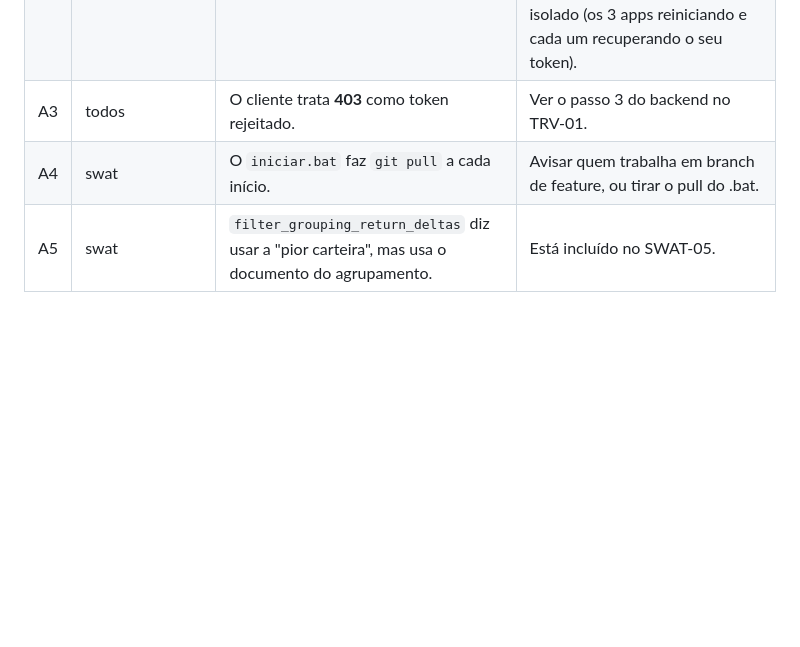
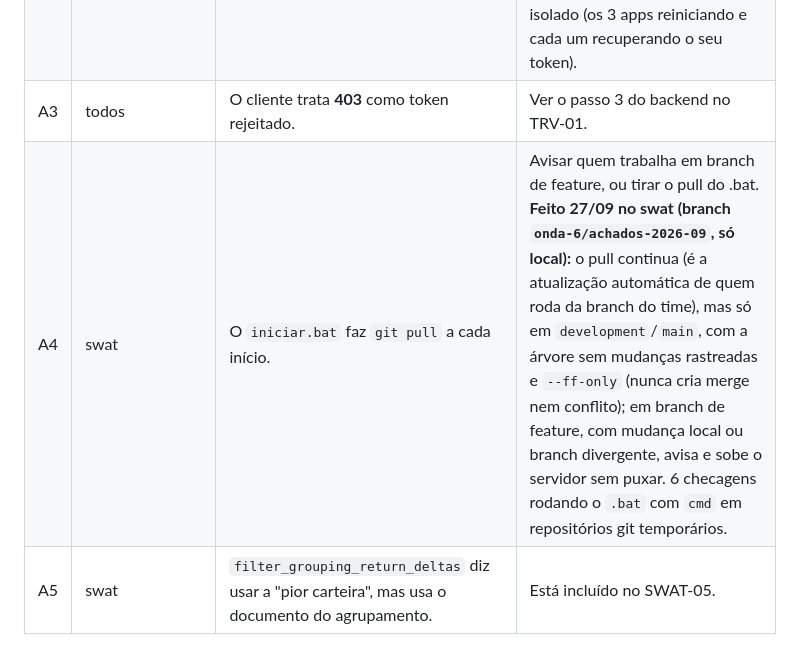
Before and after one commit to ymonteiro1996/Esteira-Operacional, a Markdown page: docs/ESCOPO_MUDANCAS_2026-09.md, the part around the change. Drawn GitHub-style; blank space fills up the shorter version.

Commit message:
docs(escopo): registra o achado A4 (feito no swat)
Co-Authored-By: Claude Opus 5.5 (1M context) <noreply@anthropic.com>

```diff
--- a/docs/ESCOPO_MUDANCAS_2026-09.md
+++ b/docs/ESCOPO_MUDANCAS_2026-09.md
@@ -479,5 +479,5 @@ Os fundos dos modais fecham no `click` com `if(event.target===this) fechar()`. Q
 | A1 | conciliacao | `beehus_api/client.py:28` ainda usa o host antigo `controladoria.beehus.com.br`. O swat e o CC usam `api.controladoria.beehus.com.br`. | Confirmar se há timeouts. Se houver, alinhar o host (P). |
 | A2 | CC × conciliacao/swat | Os três gravam o **mesmo** `~/.swat/beehus.token`, mas em formatos incompatíveis: o CC grava `{"sessions":{…}}` e os outros gravam `{"token","set_at"}`. Depois de um restart, um app descarta o token do outro. Isso também atrapalha o teste do TRV-01. | Separar os arquivos (ex.: `~/.swat/beehus_cc.token`) ou fazer o CC ler o formato antigo (P). **Feito 27/09 no CC (branch `onda-6/achados-2026-09`, só local):** o CC grava só em `~/.swat/beehus_cc.token`; o `beehus.token` fica para swat e conciliacao (mesmo formato entre eles, não mudaram). Migração: sem o arquivo próprio, o CC lê 1 vez as sessões do arquivo antigo quando ele está no formato do CC — nunca grava nele. 9 checagens com HOME isolado (os 3 apps reiniciando e cada um recuperando o seu token). |
 | A3 | todos | O cliente trata **403** como token rejeitado. | Ver o passo 3 do backend no TRV-01. |
-| A4 | swat | O `iniciar.bat` faz `git pull` a cada início. | Avisar quem trabalha em branch de feature, ou tirar o pull do .bat. |
+| A4 | swat | O `iniciar.bat` faz `git pull` a cada início. | Avisar quem trabalha em branch de feature, ou tirar o pull do .bat. **Feito 27/09 no swat (branch `onda-6/achados-2026-09`, só local):** o pull continua (é a atualização automática de quem roda da branch do time), mas só em `development`/`main`, com a árvore sem mudanças rastreadas e `--ff-only` (nunca cria merge nem conflito); em branch de feature, com mudança local ou branch divergente, avisa e sobe o servidor sem puxar. 6 checagens rodando o `.bat` com `cmd` em repositórios git temporários. |
 | A5 | swat | `filter_grouping_return_deltas` diz usar a "pior carteira", mas usa o documento do agrupamento. | Está incluído no SWAT-05. |
```
